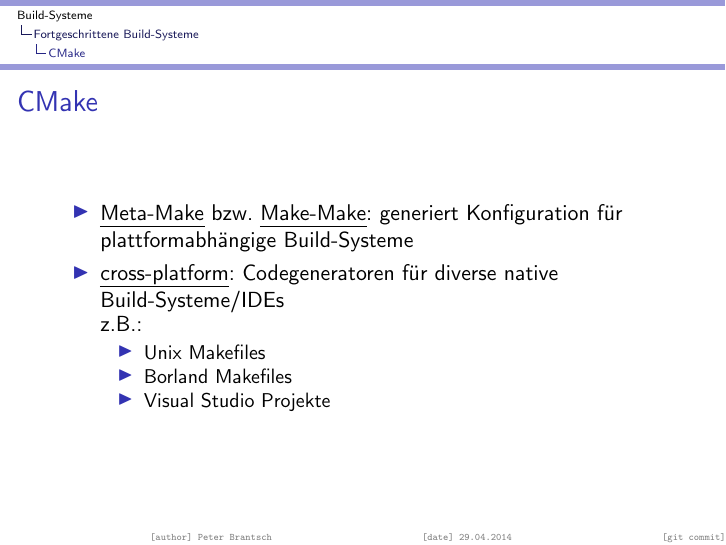
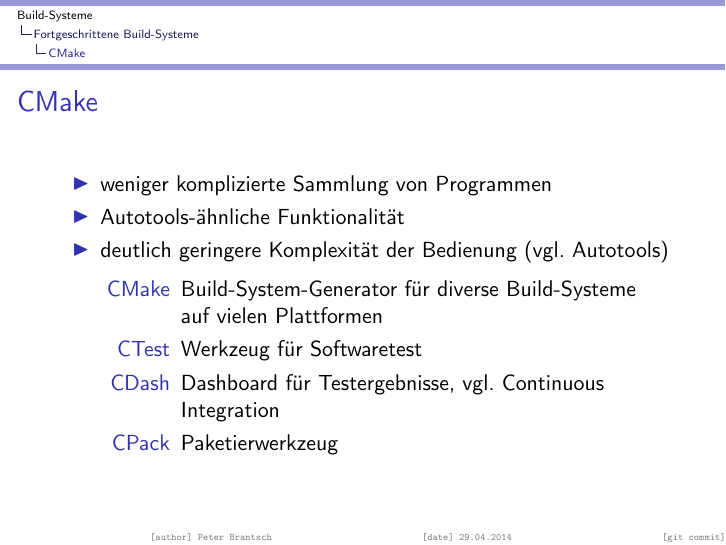
Before and after one commit to brantsch/build_systems_talk, LaTeX slides (presentation/build_systems_presentation.tex, which reads presentation/parts/cmake.tex): page 24 of 32. Compiled offline with pdfLaTeX; a LaTeX package or settings file that is missing is left out.

Commit message:
updated description of CMake

```diff
--- a/presentation/parts/cmake.tex
+++ b/presentation/parts/cmake.tex
@@ -2,15 +2,27 @@
 	\frametitle{CMake}
 	\begin{itemize}
 		\pause
-		\item \emph{Meta-Make} bzw. \emph{Make-Make}: generiert Konfiguration für plattformabhängige Build-Systeme
+		\item weniger komplizierte Sammlung von Programmen
 		\pause
-		\item \emph{cross-platform}: Codegeneratoren für diverse native Build-Systeme/IDEs
-
-			z.B.:
-			\begin{itemize}
-				\item Unix Makefiles
-				\item Borland Makefiles
-				\item Visual Studio Projekte
-			\end{itemize}
+		\item Autotools-ähnliche Funktionalität
+		\pause
+		\item deutlich geringere Komplexität der Bedienung (vgl. Autotools)
+%		\pause
+%		\item \emph{Build-System-Generator} bzw. \emph{Make-Make}: erzeugt Konfiguration für native Build-Systeme
+%		\pause
+%		\item \emph{cross-platform}: Codegeneratoren für diverse native Build-Systeme/IDEs, nicht auf POSIX beschränkt
+%
+%			z.B.:
+%			\begin{itemize}
+%				\item Unix Makefiles
+%				\item Borland Makefiles
+%				\item Visual Studio Projekte
+%			\end{itemize}
 	\end{itemize}
+	\begin{description}
+		\item[CMake] Build-System-Generator für diverse Build-Systeme auf vielen Plattformen
+		\item[CTest] Werkzeug für Softwaretest
+		\item[CDash] Dashboard für Testergebnisse, vgl. Continuous Integration
+		\item[CPack] Paketierwerkzeug
+	\end{description}
 \end{frame}
```
